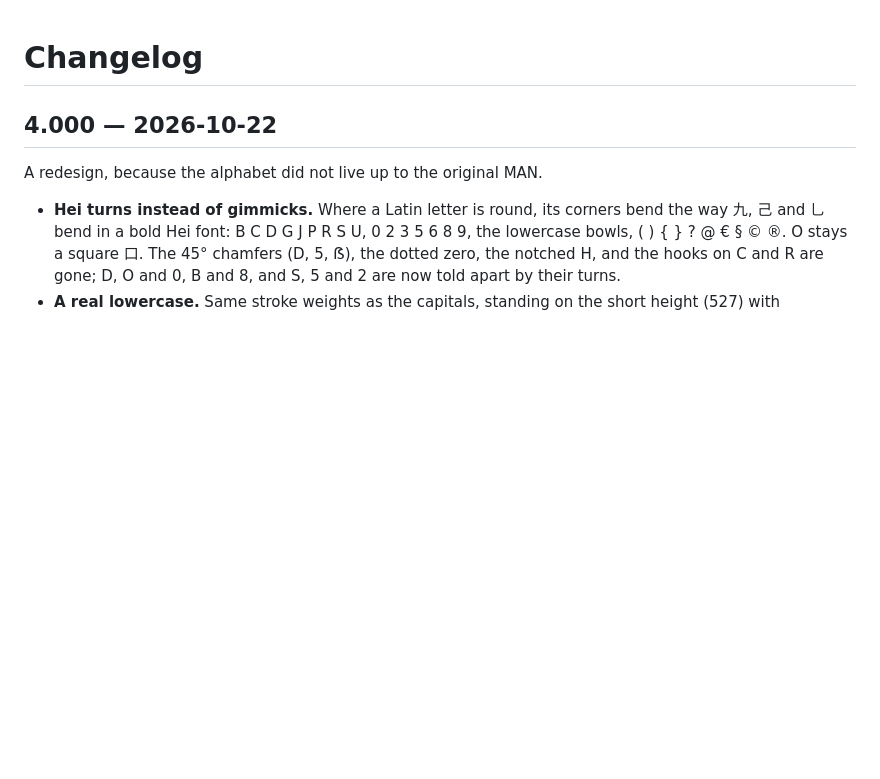
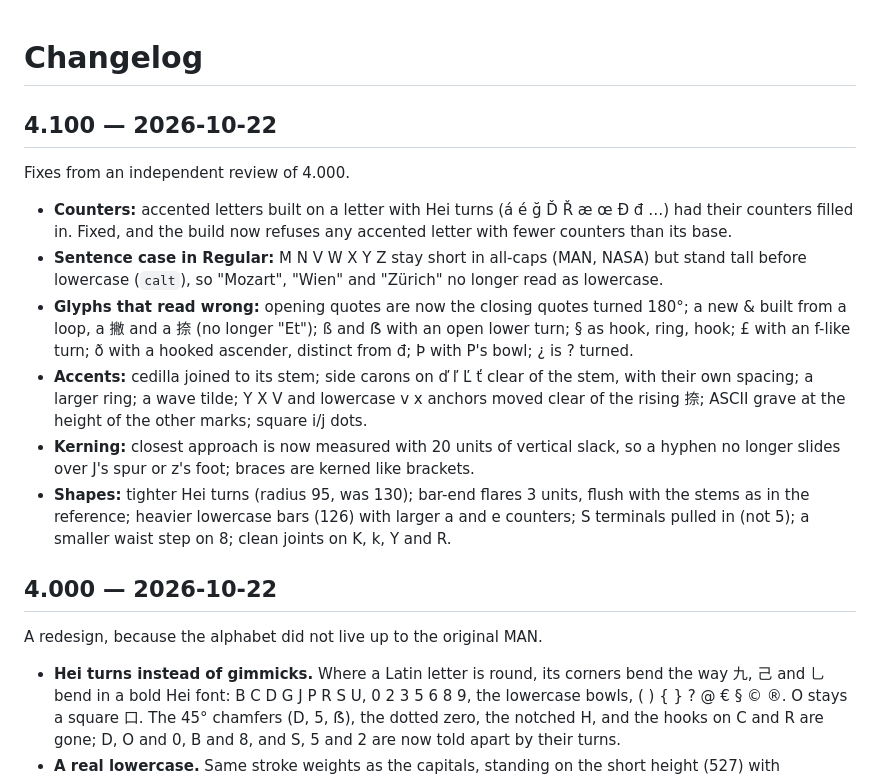
Before and after one commit to reny1cao/tangping, a Markdown page: CHANGELOG.md, the part around the change. Rendered like a GitHub page; blank space fills up the shorter version.

```diff
--- a/CHANGELOG.md
+++ b/CHANGELOG.md
@@ -1,4 +1,13 @@
 # Changelog
+
+## 4.100 — 2026-10-22
+Fixes from an independent review of 4.000.
+- **Counters:** accented letters built on a letter with Hei turns (á é ğ Ď Ř æ œ Ð đ …) had their counters filled in. Fixed, and the build now refuses any accented letter with fewer counters than its base.
+- **Sentence case in Regular:** M N V W X Y Z stay short in all-caps (MAN, NASA) but stand tall before lowercase (`calt`), so "Mozart", "Wien" and "Zürich" no longer read as lowercase.
+- **Glyphs that read wrong:** opening quotes are now the closing quotes turned 180°; a new & built from a loop, a 撇 and a 捺 (no longer "Et"); ß and ẞ with an open lower turn; § as hook, ring, hook; £ with an f-like turn; ð with a hooked ascender, distinct from đ; Þ with P's bowl; ¿ is ? turned.
+- **Accents:** cedilla joined to its stem; side carons on ď ľ Ľ ť clear of the stem, with their own spacing; a larger ring; a wave tilde; Y X V and lowercase v x anchors moved clear of the rising 捺; ASCII grave at the height of the other marks; square i/j dots.
+- **Kerning:** closest approach is now measured with 20 units of vertical slack, so a hyphen no longer slides over J's spur or z's foot; braces are kerned like brackets.
+- **Shapes:** tighter Hei turns (radius 95, was 130); bar-end flares 3 units, flush with the stems as in the reference; heavier lowercase bars (126) with larger a and e counters; S terminals pulled in (not 5); a smaller waist step on 8; clean joints on K, k, Y and R.
 
 ## 4.000 — 2026-10-22
 A redesign, because the alphabet did not live up to the original MAN.
```
Also changed, not shown: README.md (+2 -2 lines), docs/images/alphabet.png, docs/images/source-map.png, docs/images/specimen.png, 11 other files.
